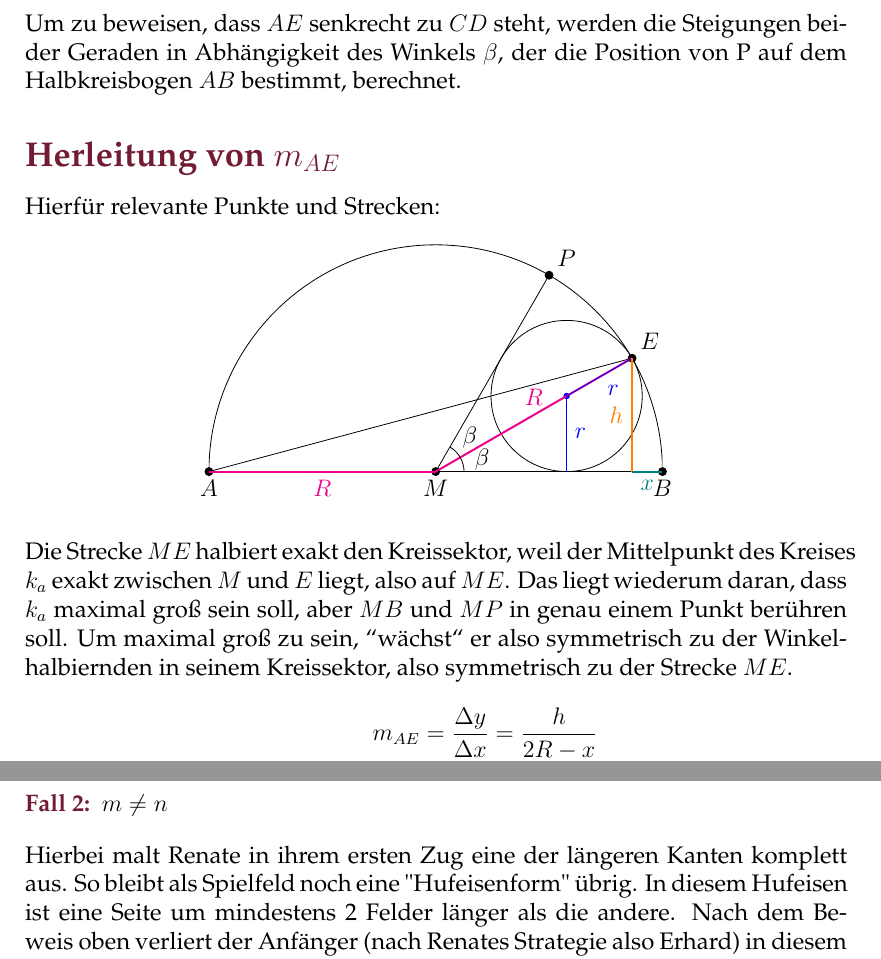
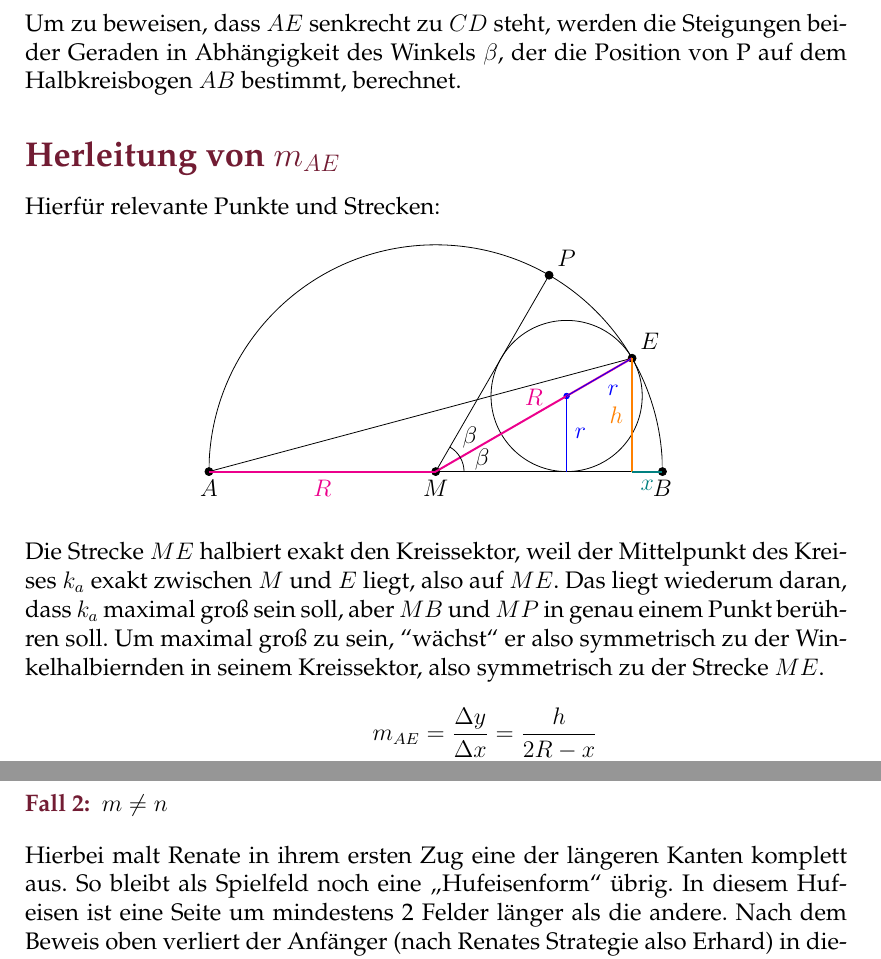
Before and after one commit to Brxnni/BW_M, a LaTeX document (bwm/bwm.tex): two parts of pages 4 and 12 of 12, joined at a grey line, cut so that both start at the same text. Compiled offline with pdfLaTeX.

Commit message:
Richtige deutsche Anführungszeichen

```diff
--- a/bwm/bwm.tex
+++ b/bwm/bwm.tex
@@ -10,6 +10,12 @@
 ]{geometry}
 \usepackage[utf8]{inputenc}
 \usepackage[T1]{fontenc}
+
+\usepackage[ngerman]{babel}
+\usepackage[
+    left = \glqq{},%
+    right = \grqq{}%
+]{dirtytalk}
 
 % Coole font
 \usepackage{palatino}
@@ -46,7 +52,8 @@
 	quotes,
 	positioning,
 	patterns.meta, % Linienmuster
-	decorations.pathreplacing % Geschweifte Klammern
+	decorations.pathreplacing, % Geschweifte Klammern
+	babel % Kompatibilität mit Babel (Anführungszeichen werden standardmäßig überschrieben)
 }
 
 % Mathezeug
```
Also changed, not shown: bwm/a4.tex (+2 -2 lines).
